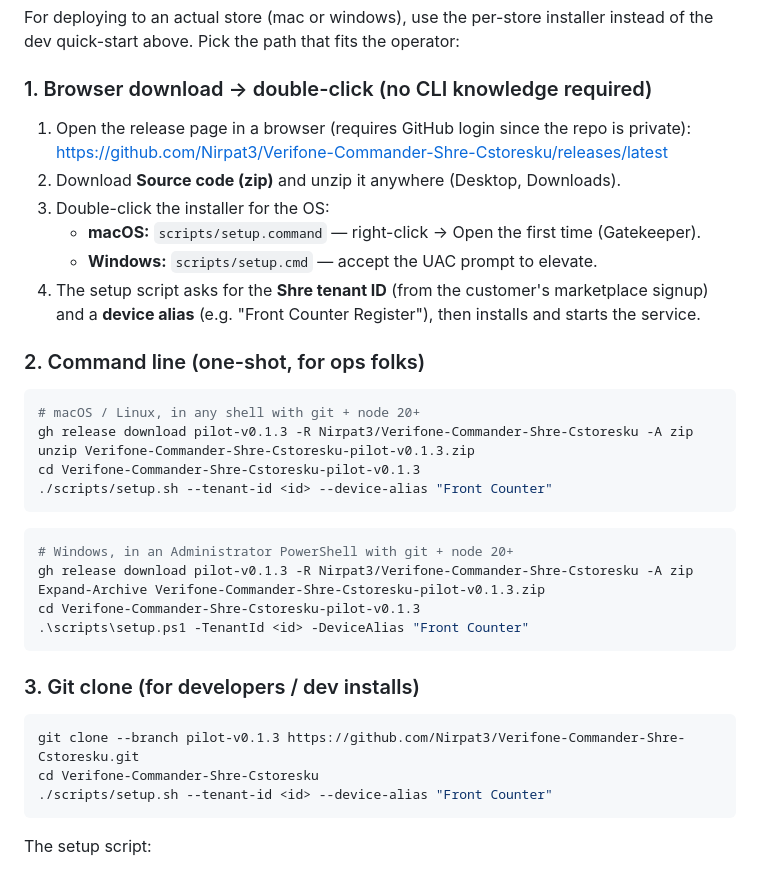
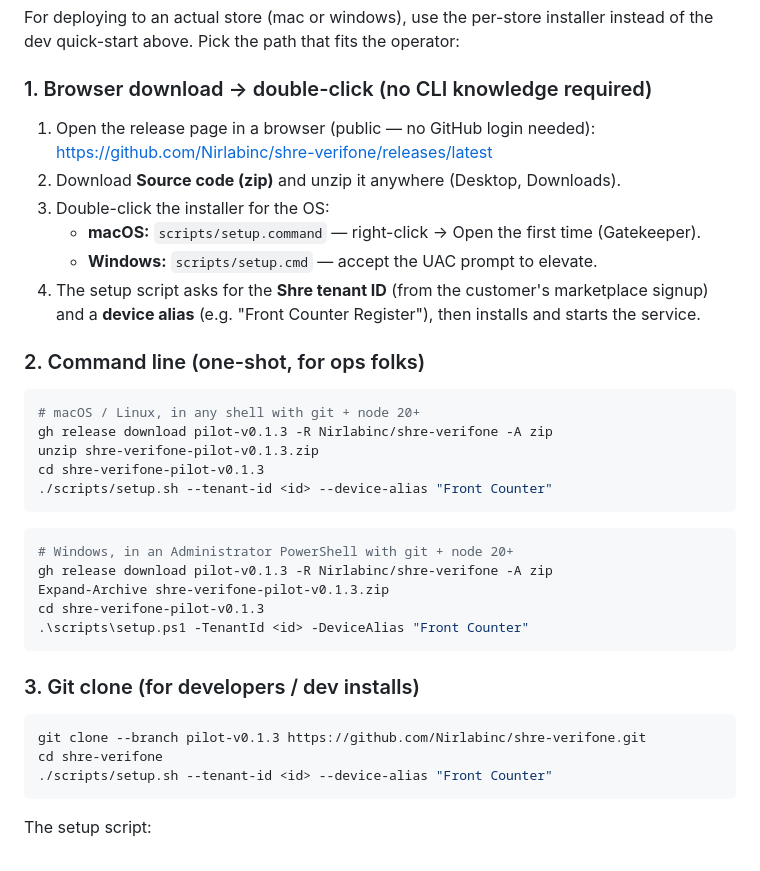
Before and after one commit to Nirlabinc/shre-verifone, a Markdown page: README.md, the part around the change. Rendered like a GitHub page.

Commit message:
Point install URLs at public Nirlabinc/shre-verifone
Beta release lives on the public Nirlabinc org. Drop "requires GitHub
login" caveat from the browser-download step, swap gh/git clone
commands from Nirpat3 to Nirlabinc/shre-verifone, and update the
extracted-folder name (shre-verifone-pilot-v0.1.3).

Co-Authored-By: Claude Opus 4.7 (1M context) <noreply@anthropic.com>

````diff
--- a/README.md
+++ b/README.md
@@ -192,8 +192,8 @@ For deploying to an actual store (mac or windows), use the per-store installer i
 
 ### 1. Browser download → double-click (no CLI knowledge required)
 
-1. Open the release page in a browser (requires GitHub login since the repo is private):
-   <https://github.com/Nirpat3/Verifone-Commander-Shre-Cstoresku/releases/latest>
+1. Open the release page in a browser (public — no GitHub login needed):
+   <https://github.com/Nirlabinc/shre-verifone/releases/latest>
 2. Download **Source code (zip)** and unzip it anywhere (Desktop, Downloads).
 3. Double-click the installer for the OS:
    - **macOS:** `scripts/setup.command` — right-click → Open the first time (Gatekeeper).
@@ -204,25 +204,25 @@ For deploying to an actual store (mac or windows), use the per-store installer i
 
 ```bash
 # macOS / Linux, in any shell with git + node 20+
-gh release download pilot-v0.1.3 -R Nirpat3/Verifone-Commander-Shre-Cstoresku -A zip
-unzip Verifone-Commander-Shre-Cstoresku-pilot-v0.1.3.zip
-cd Verifone-Commander-Shre-Cstoresku-pilot-v0.1.3
+gh release download pilot-v0.1.3 -R Nirlabinc/shre-verifone -A zip
+unzip shre-verifone-pilot-v0.1.3.zip
+cd shre-verifone-pilot-v0.1.3
 ./scripts/setup.sh --tenant-id <id> --device-alias "Front Counter"
 ```
 
 ```powershell
 # Windows, in an Administrator PowerShell with git + node 20+
-gh release download pilot-v0.1.3 -R Nirpat3/Verifone-Commander-Shre-Cstoresku -A zip
-Expand-Archive Verifone-Commander-Shre-Cstoresku-pilot-v0.1.3.zip
-cd Verifone-Commander-Shre-Cstoresku-pilot-v0.1.3
+gh release download pilot-v0.1.3 -R Nirlabinc/shre-verifone -A zip
+Expand-Archive shre-verifone-pilot-v0.1.3.zip
+cd shre-verifone-pilot-v0.1.3
 .\scripts\setup.ps1 -TenantId <id> -DeviceAlias "Front Counter"
 ```
 
 ### 3. Git clone (for developers / dev installs)
 
 ```bash
-git clone --branch pilot-v0.1.3 https://github.com/Nirpat3/Verifone-Commander-Shre-Cstoresku.git
-cd Verifone-Commander-Shre-Cstoresku
+git clone --branch pilot-v0.1.3 https://github.com/Nirlabinc/shre-verifone.git
+cd shre-verifone
 ./scripts/setup.sh --tenant-id <id> --device-alias "Front Counter"
 ```
 
````
